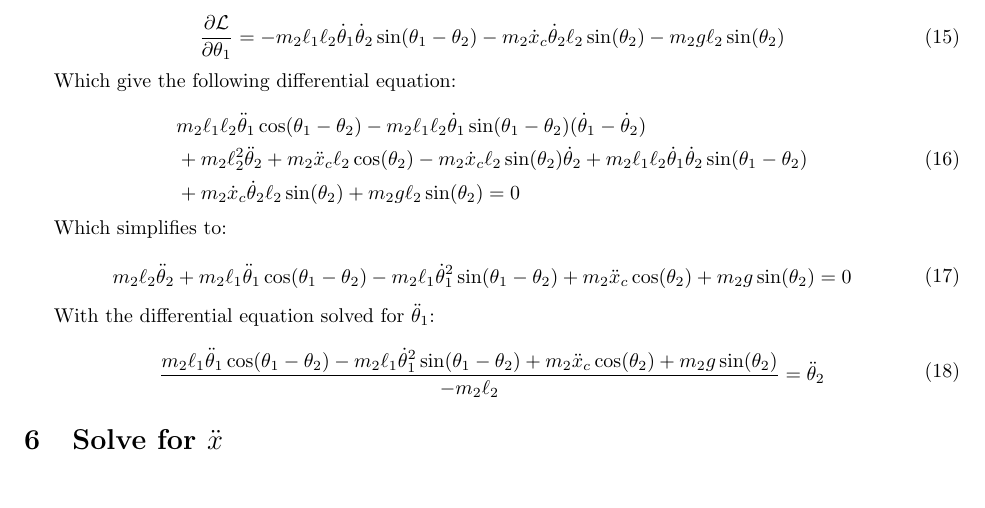
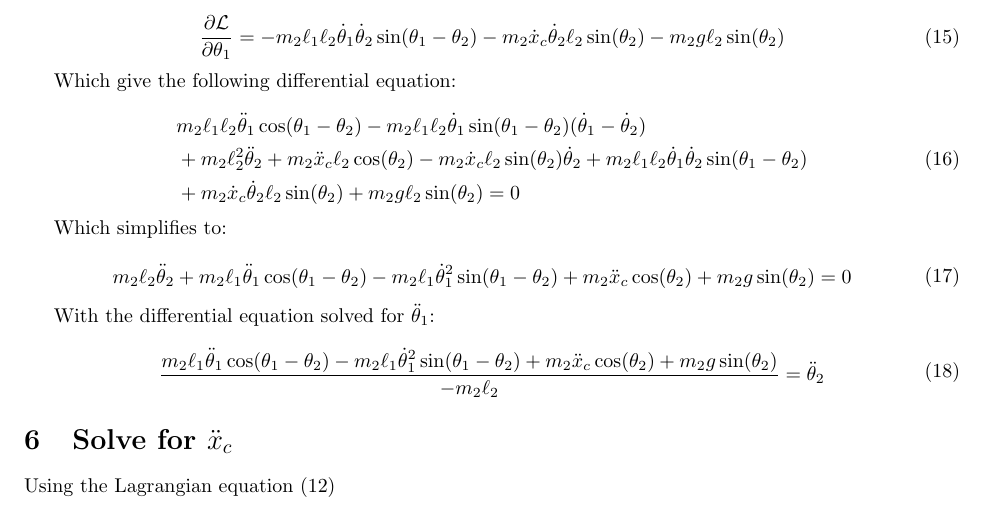
Before and after one commit to tomseli/ModCon, a LaTeX document (Docs/test.tex): part of page 4 of 4, cut so that both start at the same text. Compiled offline with pdfLaTeX.

Commit message:
Updated TEX bestand

```diff
--- a/Docs/test.tex
+++ b/Docs/test.tex
@@ -217,5 +217,6 @@
         \end{aligned}
     \end{equation}
 
-    \section{Solve for $\ddot x$}
+    \section{Solve for $\ddot x_c$}
+    Using the Lagrangian equation (\ref{eq:lagrangian_eq})
 \end{document}
```
Also changed, not shown: Docs/test.pdf.
